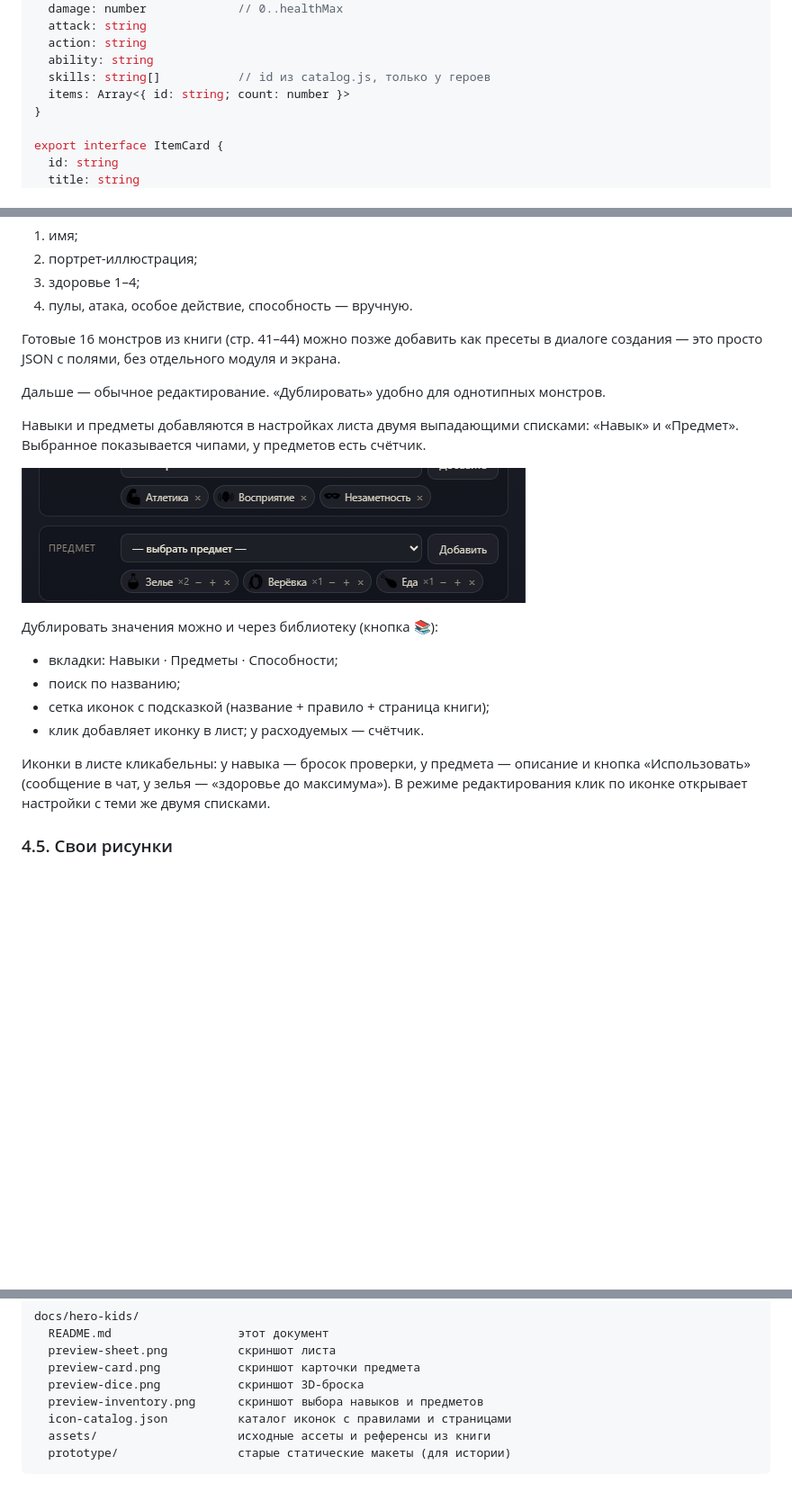
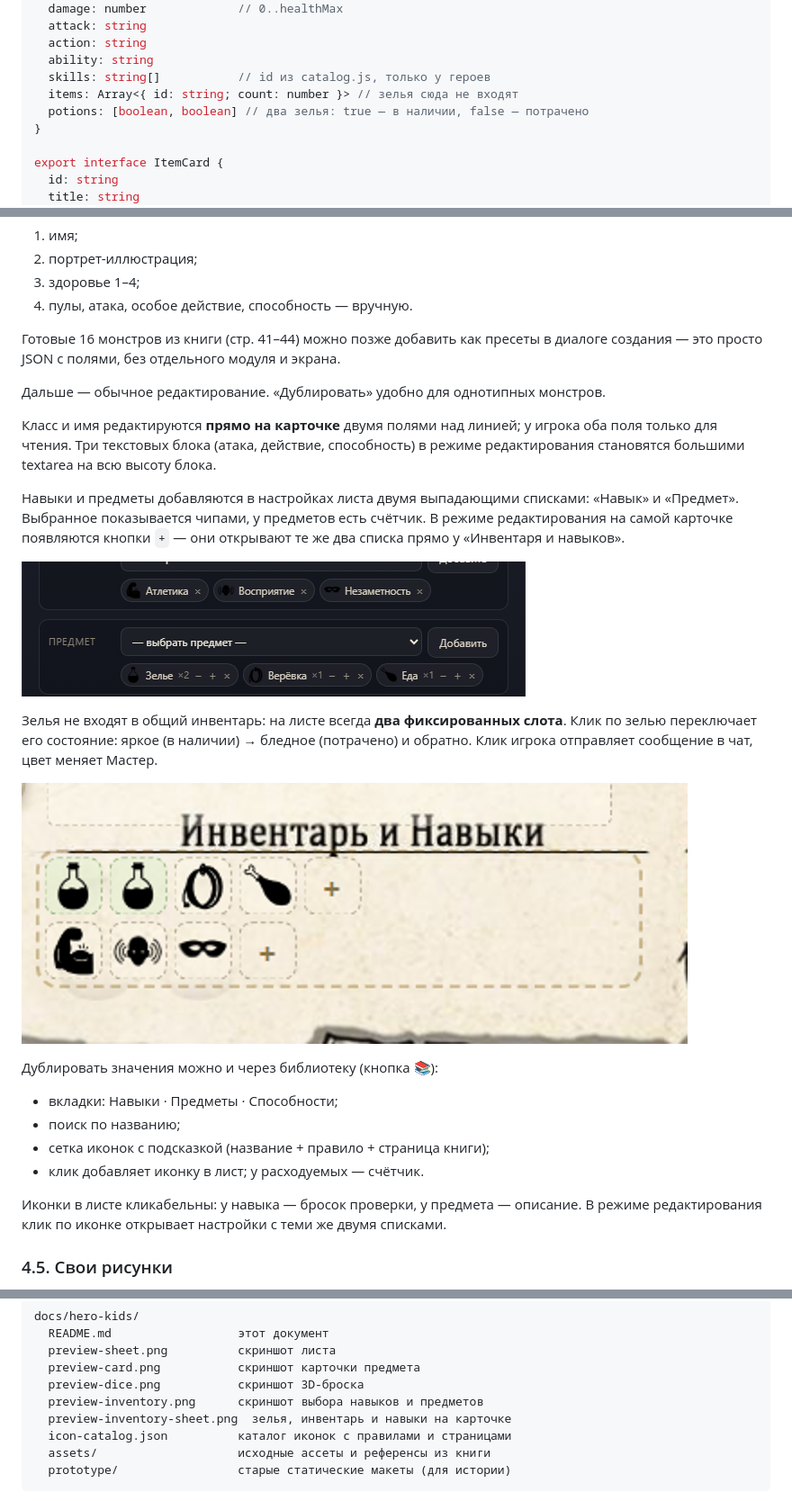
Before and after one commit to MMescherin93/vtt-2.0, a Markdown page: docs/hero-kids/README.md, 3 parts joined by grey strips. Shown at 90% size. Drawn GitHub-style; pictures changed too: docs/hero-kids/preview-inventory-sheet.png (added); blank space fills up the shorter version.

```diff
--- a/docs/hero-kids/README.md
+++ b/docs/hero-kids/README.md
@@ -235,7 +237,8 @@ export interface HeroKidsCharacter {
   action: string
   ability: string
   skills: string[]           // id из catalog.js, только у героев
-  items: Array<{ id: string; count: number }>
+  items: Array<{ id: string; count: number }> // зелья сюда не входят
+  potions: [boolean, boolean] // два зелья: true — в наличии, false — потрачено
 }
 
 export interface ItemCard {
@@ -286,10 +289,24 @@ export interface HeroKidsState {
 
 Дальше — обычное редактирование. «Дублировать» удобно для однотипных монстров.
 
+Класс и имя редактируются **прямо на карточке** двумя полями над линией;
+у игрока оба поля только для чтения. Три текстовых блока (атака, действие,
+способность) в режиме редактирования становятся большими textarea на всю
+высоту блока.
+
 Навыки и предметы добавляются в настройках листа двумя выпадающими списками:
 «Навык» и «Предмет». Выбранное показывается чипами, у предметов есть счётчик.
+В режиме редактирования на самой карточке появляются кнопки `+` — они
+открывают те же два списка прямо у «Инвентаря и навыков».
 
 ![Навыки и предметы в настройках](preview-inventory.png)
+
+Зелья не входят в общий инвентарь: на листе всегда **два фиксированных слота**.
+Клик по зелью переключает его состояние: яркое (в наличии) → бледное
+(потрачено) и обратно. Клик игрока отправляет сообщение в чат, цвет меняет
+Мастер.
+
+![Инвентарь и навыки на карточке](preview-inventory-sheet.png)
 
 Дублировать значения можно и через библиотеку (кнопка 📚):
 
@@ -298,8 +315,7 @@ export interface HeroKidsState {
 - сетка иконок с подсказкой (название + правило + страница книги);
 - клик добавляет иконку в лист; у расходуемых — счётчик.
 
-Иконки в листе кликабельны: у навыка — бросок проверки, у предмета — описание
-и кнопка «Использовать» (сообщение в чат, у зелья — «здоровье до максимума»).
+Иконки в листе кликабельны: у навыка — бросок проверки, у предмета — описание.
 В режиме редактирования клик по иконке открывает настройки с теми же двумя
 списками.
 
@@ -682,6 +702,7 @@ docs/hero-kids/
   preview-card.png           скриншот карточки предмета
   preview-dice.png           скриншот 3D-броска
   preview-inventory.png      скриншот выбора навыков и предметов
+  preview-inventory-sheet.png  зелья, инвентарь и навыки на карточке
   icon-catalog.json          каталог иконок с правилами и страницами
   assets/                    исходные ассеты и референсы из книги
   prototype/                 старые статические макеты (для истории)
```
Also changed, not shown: other parts of docs/hero-kids/README.md (+11 -5 lines), docs/hero-kids/preview-sheet.png, 4 other files.
